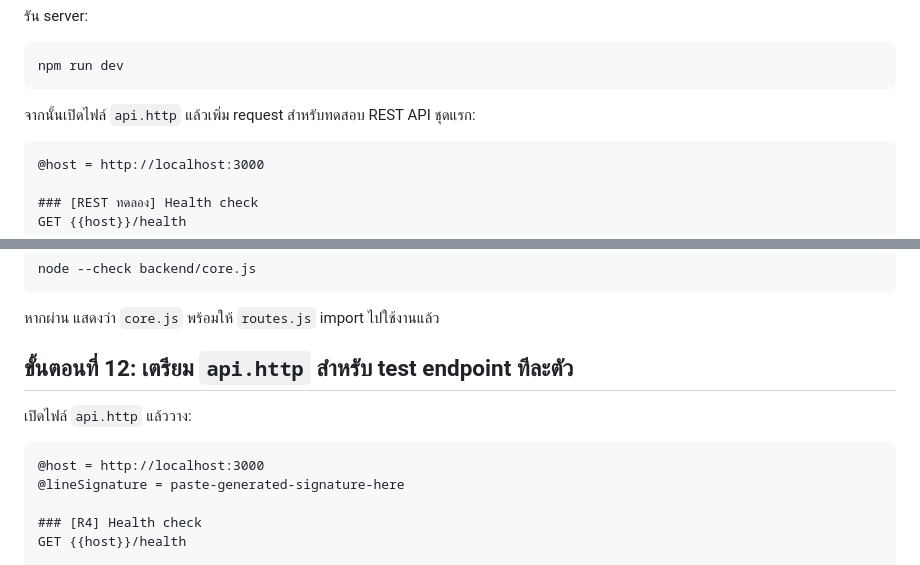
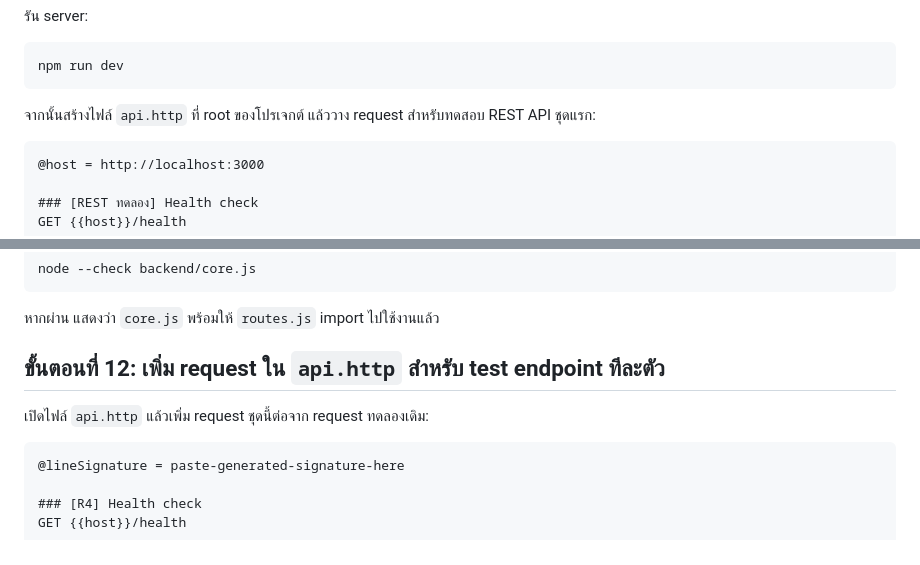
Before and after one commit to dookda/cmu_workshop_line_ai, a Markdown page: README.md, 2 parts joined by grey strips. Drawn GitHub-style.

Commit message:
Update README to clarify instructions for creating and adding requests in api.http for REST API testing

````diff
--- a/README.md
+++ b/README.md
@@ -318,7 +318,7 @@ node --check backend/routes.js
 npm run dev
 ```
 
-จากนั้นเปิดไฟล์ `api.http` แล้วเพิ่ม request สำหรับทดสอบ REST API ชุดแรก:
+จากนั้นสร้างไฟล์ `api.http` ที่ root ของโปรเจกต์ แล้ววาง request สำหรับทดสอบ REST API ชุดแรก:
 
 ```http
 @host = http://localhost:3000
@@ -798,12 +798,11 @@ node --check backend/core.js
 
 หากผ่าน แสดงว่า `core.js` พร้อมให้ `routes.js` import ไปใช้งานแล้ว
 
-## ขั้นตอนที่ 12: เตรียม `api.http` สำหรับ test endpoint ทีละตัว
+## ขั้นตอนที่ 12: เพิ่ม request ใน `api.http` สำหรับ test endpoint ทีละตัว
 
-เปิดไฟล์ `api.http` แล้ววาง:
+เปิดไฟล์ `api.http` แล้วเพิ่ม request ชุดนี้ต่อจาก request ทดลองเดิม:
 
 ```http
-@host = http://localhost:3000
 @lineSignature = paste-generated-signature-here
 
 ### [R4] Health check
````
